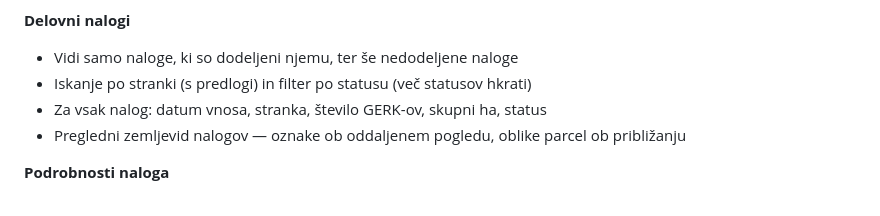
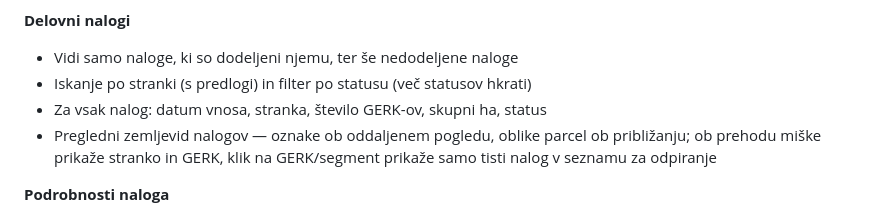
Before and after one commit to Proagrar/WorkTrackerApp, a Markdown page: docs/FEATURES_BY_ROLE.md, the part around one of its changes. Rendered like a GitHub page.

```diff
--- a/docs/FEATURES_BY_ROLE.md
+++ b/docs/FEATURES_BY_ROLE.md
@@ -27,7 +27,7 @@ Poleg tega obstaja še **stranka brez računa**, ki prek povezave izpolni deklar
 - Vidi samo naloge, ki so dodeljeni njemu, ter še nedodeljene naloge
 - Iskanje po stranki (s predlogi) in filter po statusu (več statusov hkrati)
 - Za vsak nalog: datum vnosa, stranka, število GERK-ov, skupni ha, status
-- Pregledni zemljevid nalogov — oznake ob oddaljenem pogledu, oblike parcel ob približanju
+- Pregledni zemljevid nalogov — oznake ob oddaljenem pogledu, oblike parcel ob približanju; ob prehodu miške prikaže stranko in GERK, klik na GERK/segment prikaže samo tisti nalog v seznamu za odpiranje
 
 **Podrobnosti naloga**
 - Glava s stranko, datumom in statusom (samo za branje), kdo je delal na nalogu in skupni čas
```
Also changed, not shown: other parts of docs/FEATURES_BY_ROLE.md (+1 -1 lines).
